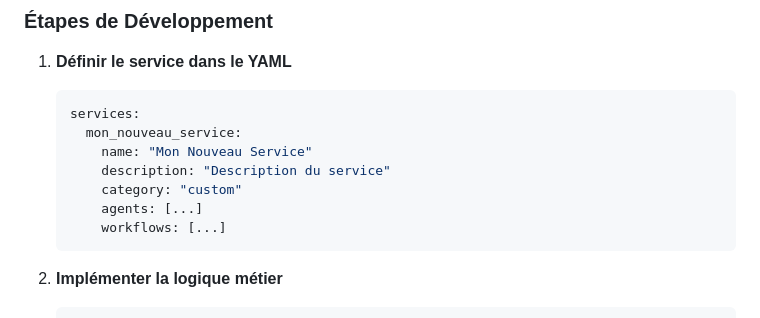
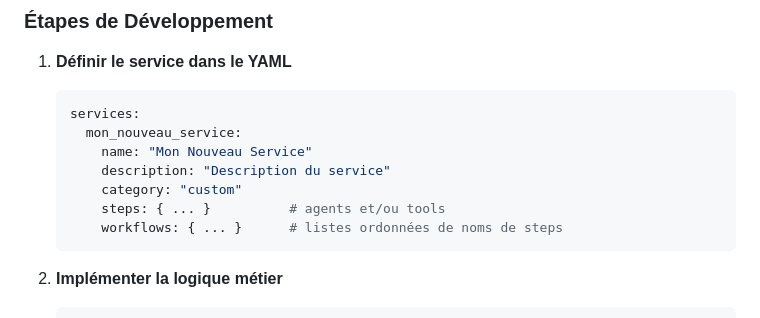
Before and after one commit to Nabil-Mabrouk/gitsky-v2, a Markdown page: docs/Template-book/chap_15.md, the part around one of its changes. Drawn GitHub-style.

````diff
--- a/docs/Template-book/chap_15.md
+++ b/docs/Template-book/chap_15.md
@@ -230,8 +289,8 @@ frontend/src/
        name: "Mon Nouveau Service"
        description: "Description du service"
        category: "custom"
-       agents: [...]
-       workflows: [...]
+       steps: { ... }          # agents et/ou tools
+       workflows: { ... }      # listes ordonnées de noms de steps
    ```
 
 2. **Implémenter la logique métier**
````
Also changed, not shown: other parts of docs/Template-book/chap_15.md (+127 -68 lines).
